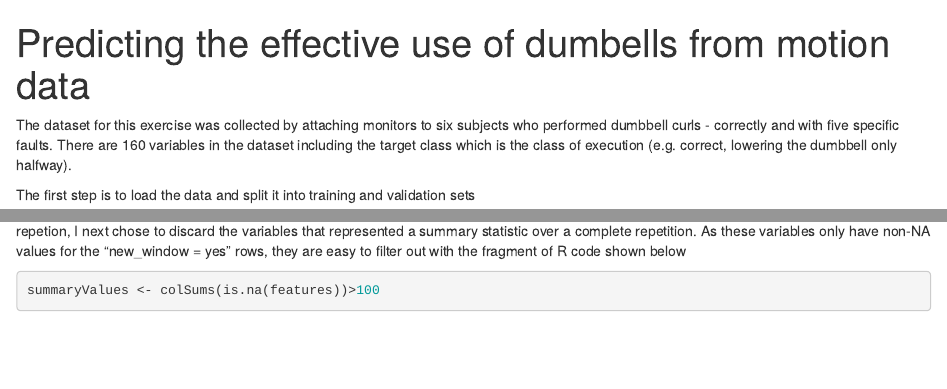
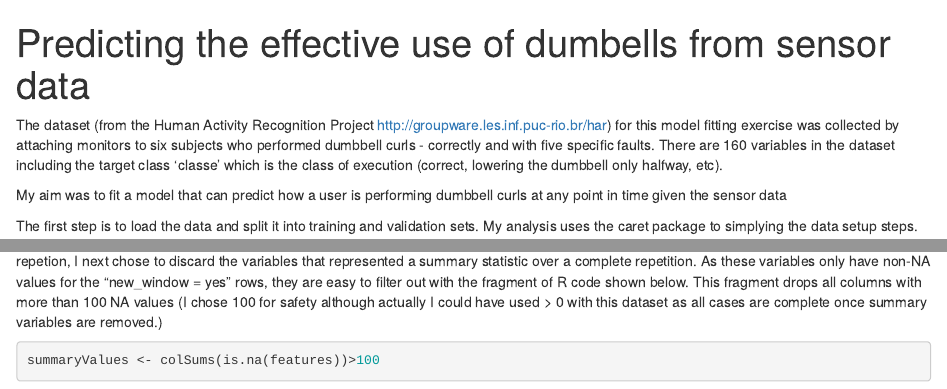
Before and after one commit to kendravant/pml_project, an R Markdown document (writeup.Rmd): the page in a window 1100 px wide, from its top, and a second part further down, joined at a grey line. Rendered offline with R 4.5, knitr and Pandoc, with nearby package versions; some code elsewhere in the file could not run offline.

Commit message:
Updated writeup

````diff
--- a/writeup.Rmd
+++ b/writeup.Rmd
@@ -1,10 +1,11 @@
 ---
-title: "Predicting the effective use of dumbells from motion data"
+title: "Predicting the effective use of dumbells from sensor data"
 output: html_document
 ---
-The dataset for this exercise was collected by attaching monitors to six subjects who performed dumbbell curls - correctly and with five specific faults. There are 160 variables in the dataset including the target class which is the class of execution (e.g. correct, lowering the dumbbell only halfway).
+The dataset (from the Human Activity Recognition Project http://groupware.les.inf.puc-rio.br/har) for this model fitting exercise was collected by attaching monitors to six subjects who performed dumbbell curls - correctly and with five specific faults. There are 160 variables in the dataset including the target class 'classe' which is the class of execution (correct, lowering the dumbbell only halfway, etc).
 
+My aim was to fit a model that can predict how a user is performing dumbbell curls at any point in time given the sensor data
 
-The first step is to load the data and split it into training and validation sets
+The first step is to load the data and split it into training and validation sets. My analysis uses the caret package to simplying the data setup steps.
 ```{r}
 library(caret)
@@ -21,7 +22,7 @@ toDrop = nearZeroVar(training)
 features <- training[,-toDrop]
 ```
 
-Because I want to build a model that predicts whether the person is performing the exercise correctly at a point in time rather than over a complete repetion, I next chose to discard the variables that represented a summary statistic over a complete repetition. As these variables only have non-NA values for the "new_window = yes" rows, they are easy to filter out with the fragment of R code shown below
+Because I want to build a model that predicts whether the person is performing the exercise correctly at a point in time rather than over a complete repetion, I next chose to discard the variables that represented a summary statistic over a complete repetition. As these variables only have non-NA values for the "new_window = yes" rows, they are easy to filter out with the fragment of R code shown below. This fragment drops all columns with more than 100 NA values (I chose 100 for safety although actually I could have used > 0 with this dataset as all cases are complete once summary variables are removed.)
 
 ```{r}
 summaryValues <- colSums(is.na(features))>100
````
Also changed, not shown: writeup.html, writeup.Rmd (12 more changed lines).
